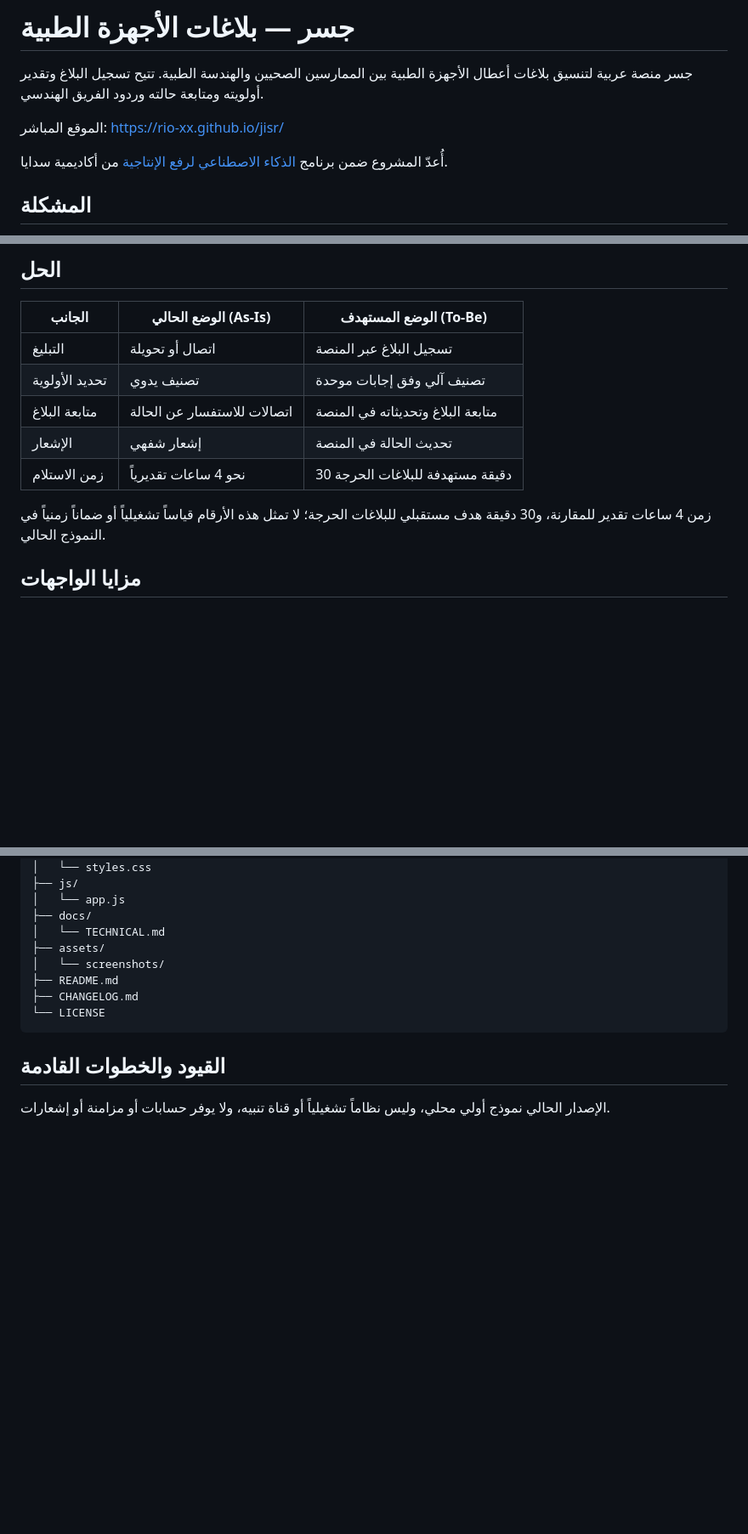
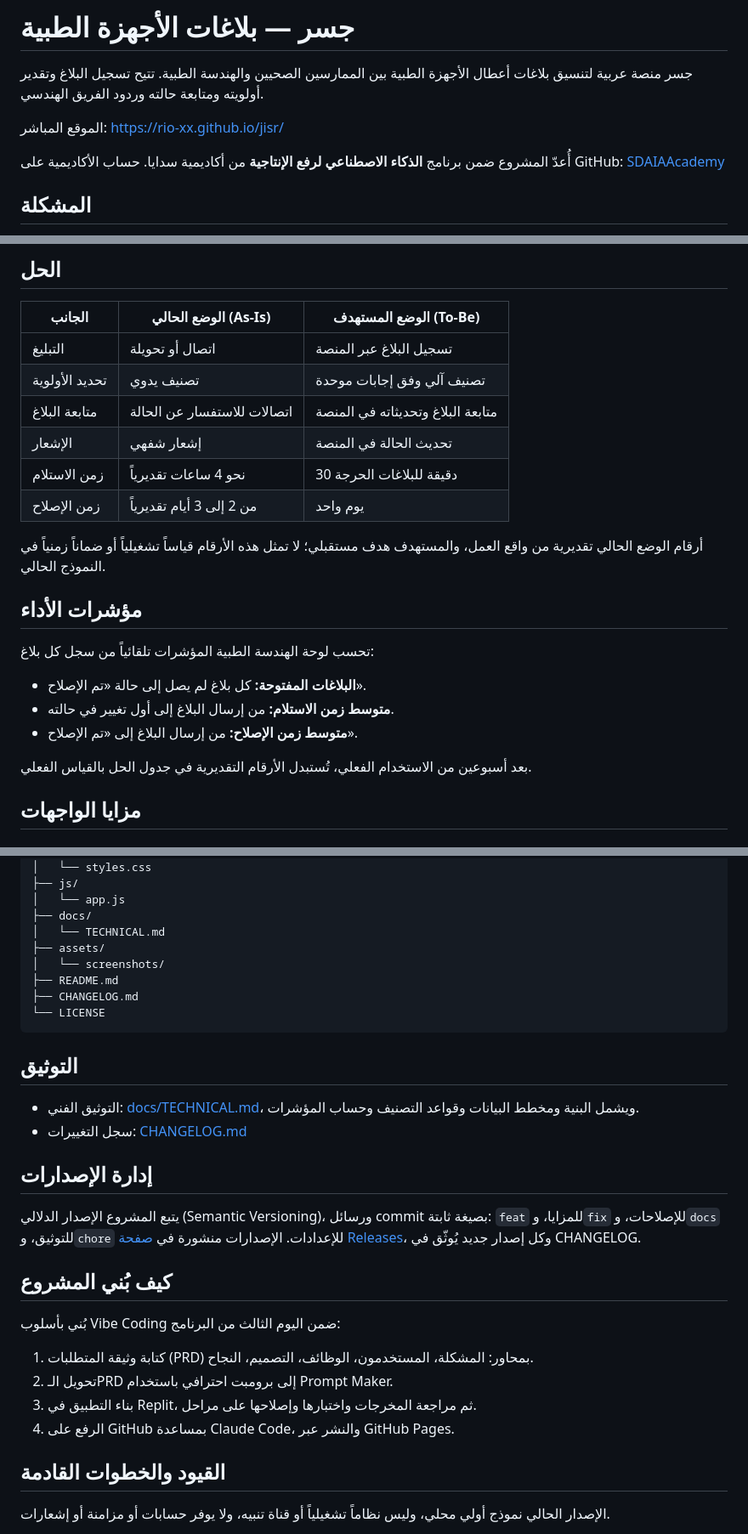
Before and after one commit to Rio-xx/jisr, a Markdown page: README.md, 3 parts joined by grey strips. Shown at 85% size. Rendered like a GitHub page; blank space fills up the shorter version.

Commit message:
إضافة أقسام التوثيق وإدارة الإصدارات ومؤشرات الأداء
Updated README to enhance clarity and add sections on performance indicators, technologies used, and project documentation.

````diff
--- a/README.md
+++ b/README.md
@@ -4,7 +4,7 @@
 
 الموقع المباشر: https://rio-xx.github.io/jisr/
 
-أُعدّ المشروع ضمن برنامج [الذكاء الاصطناعي لرفع الإنتاجية](https://github.com/SDAIAAcademy) من أكاديمية سدايا.
+أُعدّ المشروع ضمن برنامج **الذكاء الاصطناعي لرفع الإنتاجية** من أكاديمية سدايا. حساب الأكاديمية على GitHub: [SDAIAAcademy](https://github.com/SDAIAAcademy)
 
 ## المشكلة
 
@@ -21,9 +21,20 @@
 | تحديد الأولوية | تصنيف يدوي | تصنيف آلي وفق إجابات موحدة |
 | متابعة البلاغ | اتصالات للاستفسار عن الحالة | متابعة البلاغ وتحديثاته في المنصة |
 | الإشعار | إشعار شفهي | تحديث الحالة في المنصة |
-| زمن الاستلام | نحو 4 ساعات تقديرياً | 30 دقيقة مستهدفة للبلاغات الحرجة |
+| زمن الاستلام | نحو 4 ساعات تقديرياً | 30 دقيقة للبلاغات الحرجة |
+| زمن الإصلاح | من 2 إلى 3 أيام تقديرياً | يوم واحد |
 
-زمن 4 ساعات تقدير للمقارنة، و30 دقيقة هدف مستقبلي للبلاغات الحرجة؛ لا تمثل هذه الأرقام قياساً تشغيلياً أو ضماناً زمنياً في النموذج الحالي.
+أرقام الوضع الحالي تقديرية من واقع العمل، والمستهدف هدف مستقبلي؛ لا تمثل هذه الأرقام قياساً تشغيلياً أو ضماناً زمنياً في النموذج الحالي.
+
+## مؤشرات الأداء
+
+تحسب لوحة الهندسة الطبية المؤشرات تلقائياً من سجل كل بلاغ:
+
+- **البلاغات المفتوحة:** كل بلاغ لم يصل إلى حالة «تم الإصلاح».
+- **متوسط زمن الاستلام:** من إرسال البلاغ إلى أول تغيير في حالته.
+- **متوسط زمن الإصلاح:** من إرسال البلاغ إلى «تم الإصلاح».
+
+بعد أسبوعين من الاستخدام الفعلي، تُستبدل الأرقام التقديرية في جدول الحل بالقياس الفعلي.
 
 ## مزايا الواجهات
 
@@ -90,6 +107,24 @@
 └── LICENSE
 ```
 
+## التوثيق
+
+- التوثيق الفني: [docs/TECHNICAL.md](docs/TECHNICAL.md)، ويشمل البنية ومخطط البيانات وقواعد التصنيف وحساب المؤشرات.
+- سجل التغييرات: [CHANGELOG.md](CHANGELOG.md)
+
+## إدارة الإصدارات
+
+يتبع المشروع الإصدار الدلالي (Semantic Versioning)، ورسائل commit بصيغة ثابتة: `feat` للمزايا، و`fix` للإصلاحات، و`docs` للتوثيق، و`chore` للإعدادات. الإصدارات منشورة في [صفحة Releases](https://github.com/Rio-xx/jisr/releases)، وكل إصدار جديد يُوثّق في CHANGELOG.
+
+## كيف بُني المشروع
+
+بُني بأسلوب Vibe Coding ضمن اليوم الثالث من البرنامج:
+
+1. كتابة وثيقة المتطلبات (PRD) بمحاور: المشكلة، المستخدمون، الوظائف، التصميم، النجاح.
+2. تحويل الـPRD إلى برومبت احترافي باستخدام Prompt Maker.
+3. بناء التطبيق في Replit، ثم مراجعة المخرجات واختبارها وإصلاحها على مراحل.
+4. الرفع على GitHub بمساعدة Claude Code، والنشر عبر GitHub Pages.
+
 ## القيود والخطوات القادمة
 
 الإصدار الحالي نموذج أولي محلي، وليس نظاماً تشغيلياً أو قناة تنبيه، ولا يوفر حسابات أو مزامنة أو إشعارات.
````
Also changed, not shown: other parts of README.md (+8 -2 lines).
